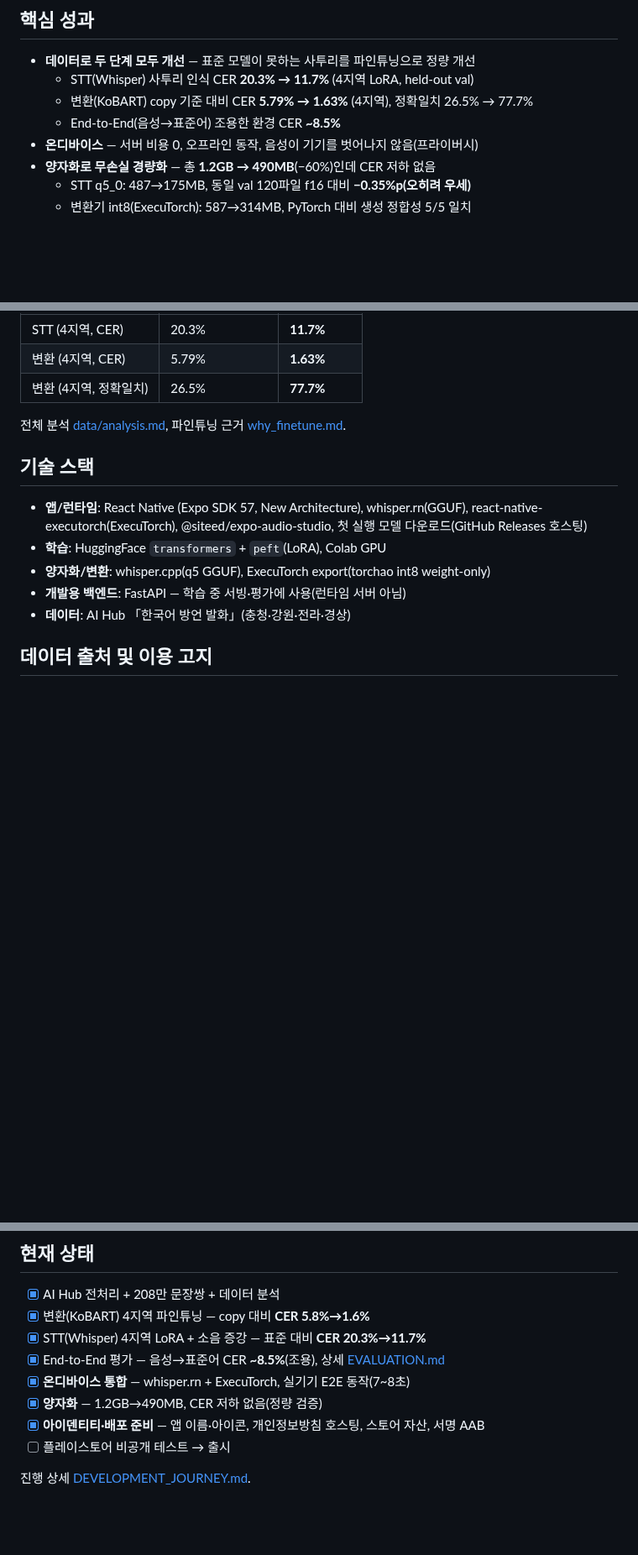
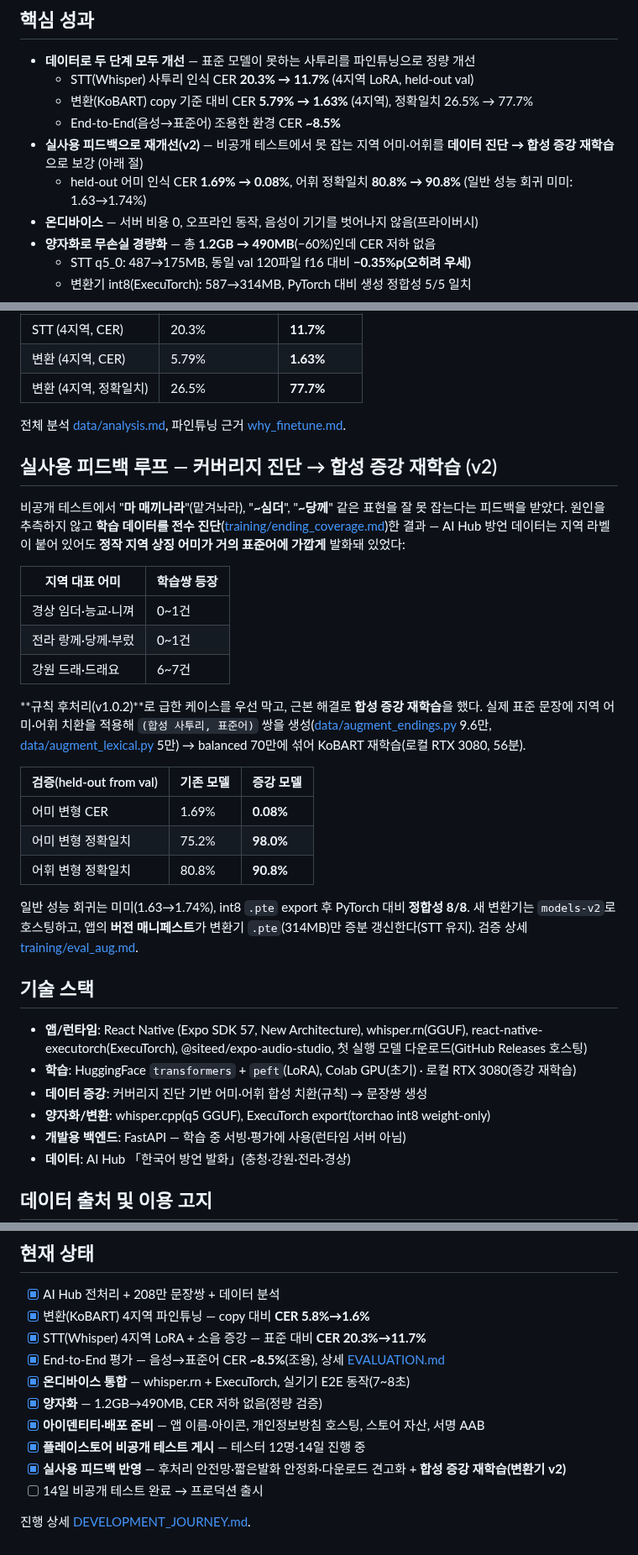
Before and after one commit to ysb2152/saturi-translator, a Markdown page: README.md, 3 parts joined by grey strips. Shown at 84% size. Rendered like a GitHub page; blank space fills up the shorter version.

Commit message:
docs(README): 실사용 피드백 루프 — 커버리지 진단→합성 증강 재학습(v2) 반영
- 핵심 성과에 어미 CER 1.69→0.08%·어휘 EM 80.8→90.8% 추가
- '실사용 피드백 루프' 절 신설(진단 표·증강·검증·models-v2 증분갱신)
- 기술스택 로컬 RTX 3080 증강 재학습·현재 상태 갱신

Co-Authored-By: Claude Opus 4.8 <noreply@anthropic.com>

```diff
--- a/README.md
+++ b/README.md
@@ -23,6 +23,8 @@
   - STT(Whisper) 사투리 인식 CER **20.3% → 11.7%** (4지역 LoRA, held-out val)
   - 변환(KoBART) copy 기준 대비 CER **5.79% → 1.63%** (4지역), 정확일치 26.5% → 77.7%
   - End-to-End(음성→표준어) 조용한 환경 CER **~8.5%**
+- **실사용 피드백으로 재개선(v2)** — 비공개 테스트에서 못 잡는 지역 어미·어휘를 **데이터 진단 → 합성 증강 재학습**으로 보강 (아래 절)
+  - held-out 어미 인식 CER **1.69% → 0.08%**, 어휘 정확일치 **80.8% → 90.8%** (일반 성능 회귀 미미: 1.63→1.74%)
 - **온디바이스** — 서버 비용 0, 오프라인 동작, 음성이 기기를 벗어나지 않음(프라이버시)
 - **양자화로 무손실 경량화** — 총 **1.2GB → 490MB**(−60%)인데 CER 저하 없음
   - STT q5_0: 487→175MB, 동일 val 120파일 f16 대비 **−0.35%p(오히려 우세)**
@@ -52,10 +54,31 @@ AI Hub 방언 라벨을 전처리해 **208만 문장쌍**을 확보했고, 이
 
 전체 분석 [data/analysis.md](data/analysis.md), 파인튜닝 근거 [why_finetune.md](why_finetune.md).
 
+## 실사용 피드백 루프 — 커버리지 진단 → 합성 증강 재학습 (v2)
+
+비공개 테스트에서 "**마 매끼나라**"(맡겨놔라), "**~심더**", "**~당께**" 같은 표현을 잘 못 잡는다는 피드백을 받았다. 원인을 추측하지 않고 **학습 데이터를 전수 진단**([training/ending_coverage.md](training/ending_coverage.md))한 결과 — AI Hub 방언 데이터는 지역 라벨이 붙어 있어도 **정작 지역 상징 어미가 거의 표준어에 가깝게** 발화돼 있었다:
+
+| 지역 대표 어미 | 학습쌍 등장 |
+|---|---|
+| 경상 임더·능교·니껴 | 0~1건 |
+| 전라 랑께·당께·부렀 | 0~1건 |
+| 강원 드래·드래요 | 6~7건 |
+
+**규칙 후처리(v1.0.2)**로 급한 케이스를 우선 막고, 근본 해결로 **합성 증강 재학습**을 했다. 실제 표준 문장에 지역 어미·어휘 치환을 적용해 `(합성 사투리, 표준어)` 쌍을 생성([data/augment_endings.py](data/augment_endings.py) 9.6만, [data/augment_lexical.py](data/augment_lexical.py) 5만) → balanced 70만에 섞어 KoBART 재학습(로컬 RTX 3080, 56분).
+
+| 검증(held-out from val) | 기존 모델 | 증강 모델 |
+|---|---|---|
+| 어미 변형 CER | 1.69% | **0.08%** |
+| 어미 변형 정확일치 | 75.2% | **98.0%** |
+| 어휘 변형 정확일치 | 80.8% | **90.8%** |
+
+일반 성능 회귀는 미미(1.63→1.74%), int8 `.pte` export 후 PyTorch 대비 **정합성 8/8**. 새 변환기는 `models-v2`로 호스팅하고, 앱의 **버전 매니페스트**가 변환기 `.pte`(314MB)만 증분 갱신한다(STT 유지). 검증 상세 [training/eval_aug.md](training/eval_aug.md).
+
 ## 기술 스택
 
 - **앱/런타임**: React Native (Expo SDK 57, New Architecture), whisper.rn(GGUF), react-native-executorch(ExecuTorch), @siteed/expo-audio-studio, 첫 실행 모델 다운로드(GitHub Releases 호스팅)
-- **학습**: HuggingFace `transformers` + `peft`(LoRA), Colab GPU
+- **학습**: HuggingFace `transformers` + `peft`(LoRA), Colab GPU(초기) · 로컬 RTX 3080(증강 재학습)
+- **데이터 증강**: 커버리지 진단 기반 어미·어휘 합성 치환(규칙) → 문장쌍 생성
 - **양자화/변환**: whisper.cpp(q5 GGUF), ExecuTorch export(torchao int8 weight-only)
 - **개발용 백엔드**: FastAPI — 학습 중 서빙·평가에 사용(런타임 서버 아님)
 - **데이터**: AI Hub 「한국어 방언 발화」(충청·강원·전라·경상)
@@ -96,6 +119,8 @@ npx expo run:android      # 개발 빌드. 첫 실행 시 모델(~490MB) 다운
 - [x] **온디바이스 통합** — whisper.rn + ExecuTorch, 실기기 E2E 동작(7~8초)
 - [x] **양자화** — 1.2GB→490MB, CER 저하 없음(정량 검증)
 - [x] **아이덴티티·배포 준비** — 앱 이름·아이콘, 개인정보방침 호스팅, 스토어 자산, 서명 AAB
-- [ ] 플레이스토어 비공개 테스트 → 출시
+- [x] **플레이스토어 비공개 테스트 게시** — 테스터 12명·14일 진행 중
+- [x] **실사용 피드백 반영** — 후처리 안전망·짧은발화 안정화·다운로드 견고화 + **합성 증강 재학습(변환기 v2)**
+- [ ] 14일 비공개 테스트 완료 → 프로덕션 출시
 
 진행 상세 [DEVELOPMENT_JOURNEY.md](DEVELOPMENT_JOURNEY.md).
```
